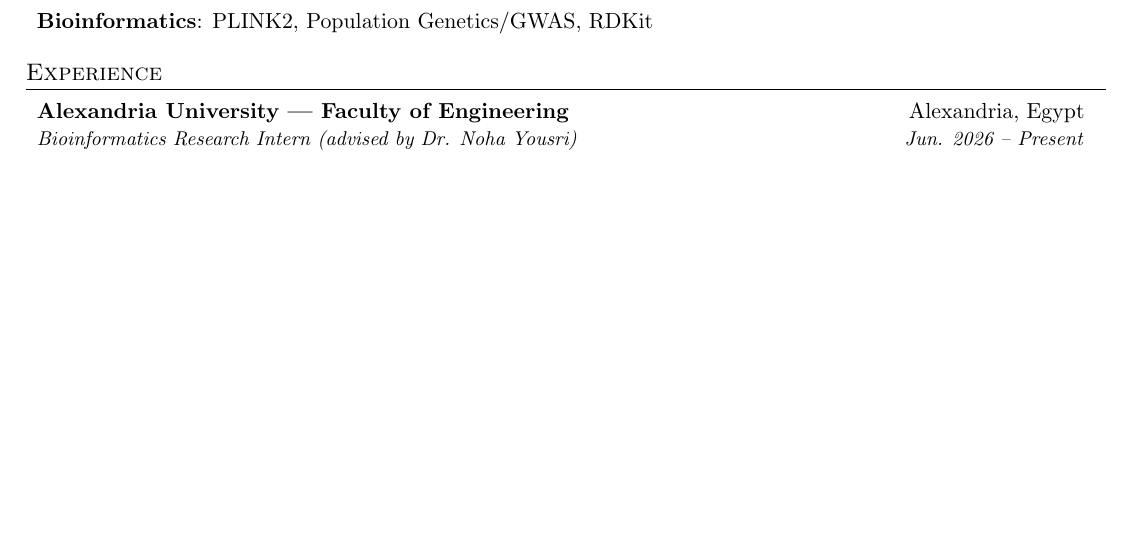
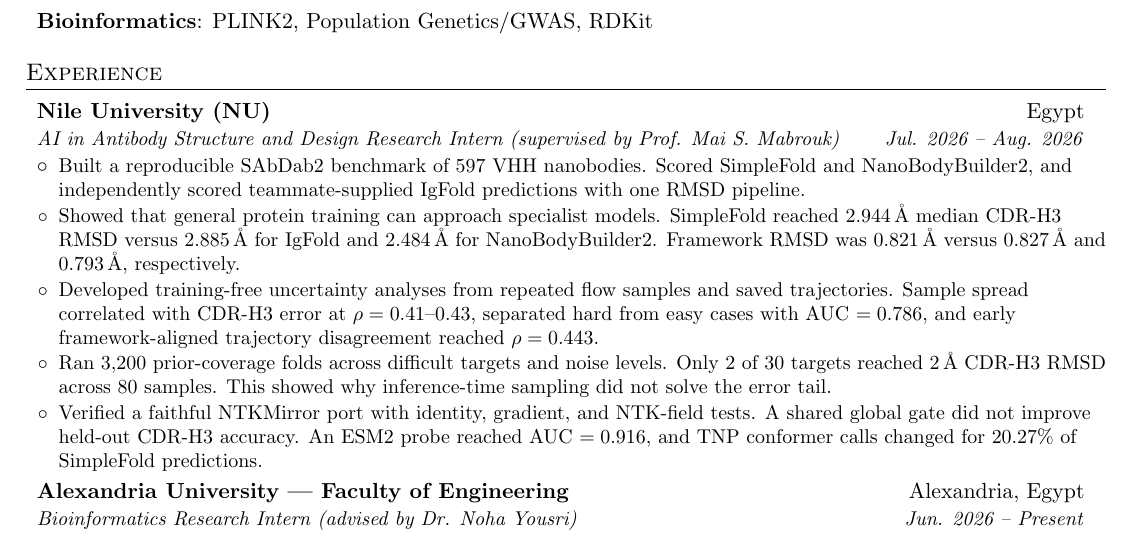
Before and after one commit to omar-A-hassan/resume, a LaTeX CV (resume.tex): part of page 1 of 2, cut so that both start at the same text, the shorter picture padded with empty space. Compiled offline with pdfLaTeX.

Commit message:
update resume

```diff
--- a/resume.tex
+++ b/resume.tex
@@ -100,6 +100,17 @@
   \resumeSubHeadingListStart
 
     \resumeSubheading
+      {Nile University (NU)}{Egypt}
+      {AI in Antibody Structure and Design Research Intern (supervised by Prof. Mai S. Mabrouk)}{Jul. 2026 -- Aug. 2026}
+      \resumeItemListStart
+        \resumeBullet{Built a reproducible SAbDab2 benchmark of 597 VHH nanobodies. Scored SimpleFold and NanoBodyBuilder2, and independently scored teammate-supplied IgFold predictions with one RMSD pipeline.}
+        \resumeBullet{Showed that general protein training can approach specialist models. SimpleFold reached 2.944\,\AA{} median CDR-H3 RMSD versus 2.885\,\AA{} for IgFold and 2.484\,\AA{} for NanoBodyBuilder2. Framework RMSD was 0.821\,\AA{} versus 0.827\,\AA{} and 0.793\,\AA{}, respectively.}
+        \resumeBullet{Developed training-free uncertainty analyses from repeated flow samples and saved trajectories. Sample spread correlated with CDR-H3 error at $\rho=0.41$--$0.43$, separated hard from easy cases with AUC $=0.786$, and early framework-aligned trajectory disagreement reached $\rho=0.443$.}
+        \resumeBullet{Ran 3,200 prior-coverage folds across difficult targets and noise levels. Only 2 of 30 targets reached 2\,\AA{} CDR-H3 RMSD across 80 samples. This showed why inference-time sampling did not solve the error tail.}
+        \resumeBullet{Verified a faithful NTKMirror port with identity, gradient, and NTK-field tests. A shared global gate did not improve held-out CDR-H3 accuracy. An ESM2 probe reached AUC $=0.916$, and TNP conformer calls changed for 20.27\% of SimpleFold predictions.}
+      \resumeItemListEnd
+
+    \resumeSubheading
       {Alexandria University --- Faculty of Engineering}{Alexandria, Egypt}
       {Bioinformatics Research Intern (advised by Dr. Noha Yousri)}{Jun. 2026 -- Present}
       \resumeItemListStart
```
